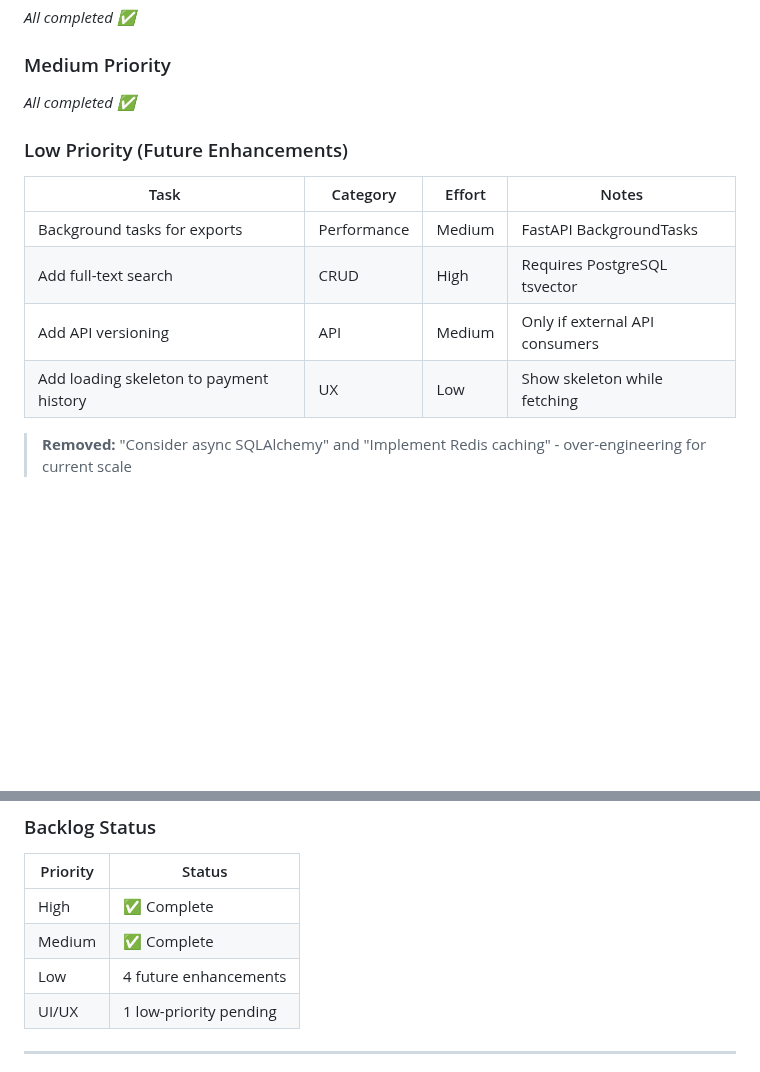
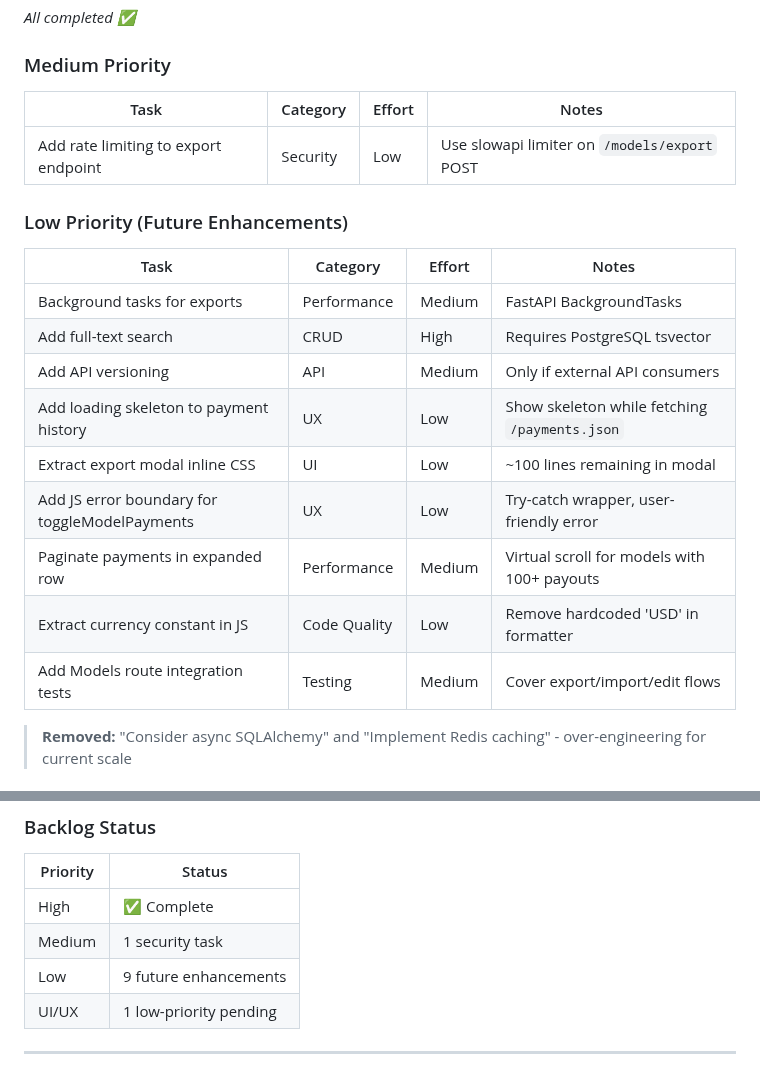
Before and after one commit to mirabelleagency/PayrollDesk, a Markdown page: docs/TODO.md, 2 parts joined by grey strips. Drawn GitHub-style; blank space fills up the shorter version.

Commit message:
docs(todo): add Models page assessment gaps to backlog

```diff
--- a/docs/TODO.md
+++ b/docs/TODO.md
@@ -99,7 +99,9 @@ Use tables with consistent columns:
 
 ### Medium Priority
 
-*All completed ✅*
+| Task | Category | Effort | Notes |
+|------|----------|--------|-------|
+| Add rate limiting to export endpoint | Security | Low | Use slowapi limiter on `/models/export` POST |
 
 ### Low Priority (Future Enhancements)
 
@@ -108,7 +110,12 @@ Use tables with consistent columns:
 | Background tasks for exports | Performance | Medium | FastAPI BackgroundTasks |
 | Add full-text search | CRUD | High | Requires PostgreSQL tsvector |
 | Add API versioning | API | Medium | Only if external API consumers |
-| Add loading skeleton to payment history | UX | Low | Show skeleton while fetching |
+| Add loading skeleton to payment history | UX | Low | Show skeleton while fetching `/payments.json` |
+| Extract export modal inline CSS | UI | Low | ~100 lines remaining in modal |
+| Add JS error boundary for toggleModelPayments | UX | Low | Try-catch wrapper, user-friendly error |
+| Paginate payments in expanded row | Performance | Medium | Virtual scroll for models with 100+ payouts |
+| Extract currency constant in JS | Code Quality | Low | Remove hardcoded 'USD' in formatter |
+| Add Models route integration tests | Testing | Medium | Cover export/import/edit flows |
 
 > **Removed:** "Consider async SQLAlchemy" and "Implement Redis caching" - over-engineering for current scale
 
@@ -149,8 +156,8 @@ Use tables with consistent columns:
 | Priority | Status |
 |----------|--------|
 | High | ✅ Complete |
-| Medium | ✅ Complete |
-| Low | 4 future enhancements |
+| Medium | 1 security task |
+| Low | 9 future enhancements |
 | UI/UX | 1 low-priority pending |
 
 ---
```
